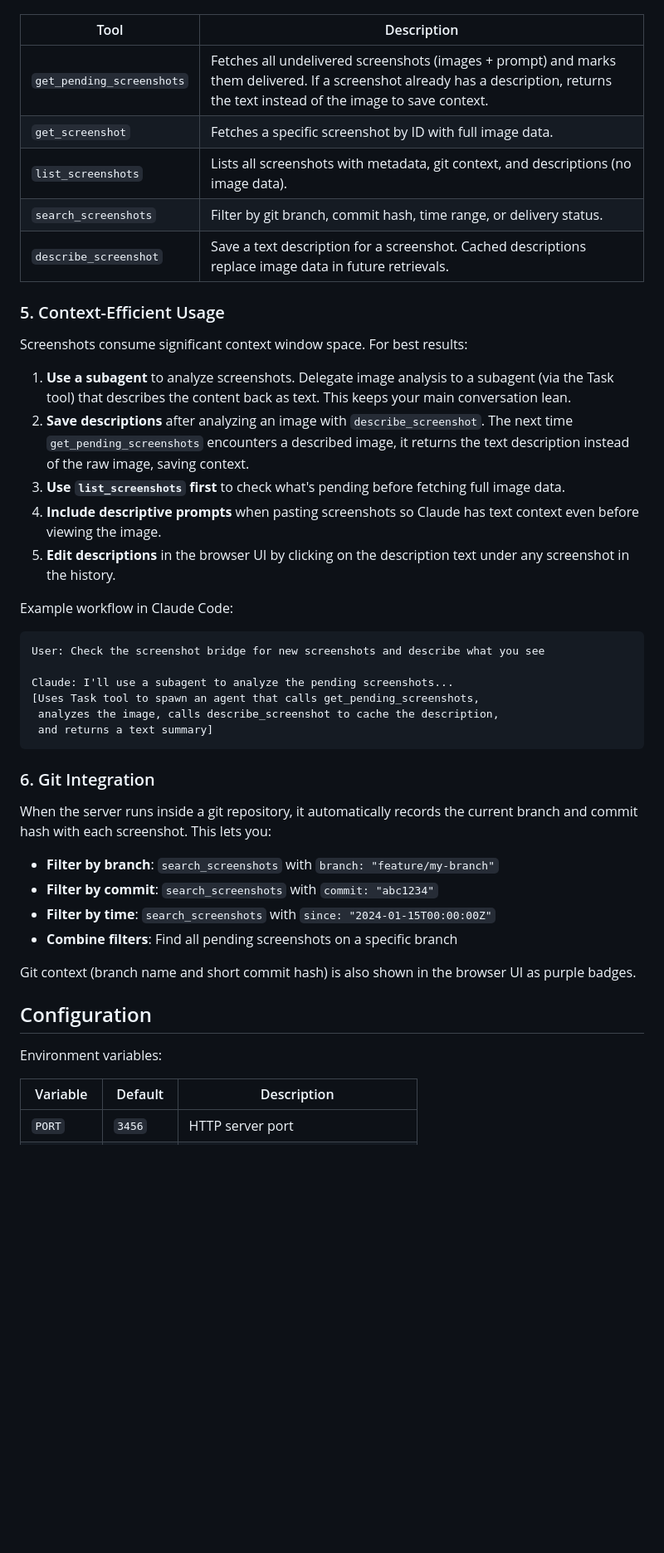
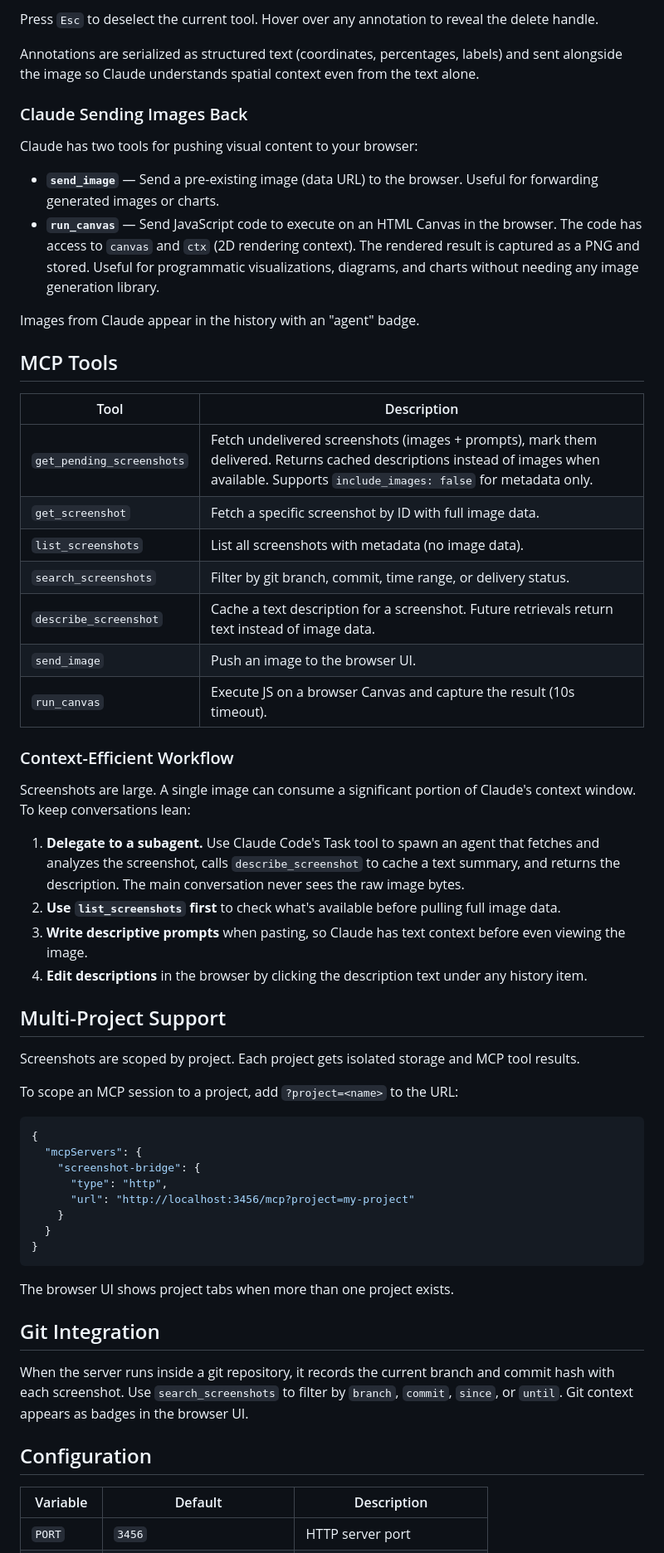
Before and after one commit to ianhi/screenshot-bridge, a Markdown page: README.md, the part around one of its changes. Shown at 83% size. GitHub-like rendering; blank space fills up the shorter version.

````diff
--- a/README.md
+++ b/README.md
@@ -56,46 +61,61 @@ Claude Code has access to these MCP tools:
+Press `Esc` to deselect the current tool. Hover over any annotation to reveal the delete handle.
+
+Annotations are serialized as structured text (coordinates, percentages, labels) and sent alongside the image so Claude understands spatial context even from the text alone.
+
+### Claude Sending Images Back
+
+Claude has two tools for pushing visual content to your browser:
+
+- **`send_image`** — Send a pre-existing image (data URL) to the browser. Useful for forwarding generated images or charts.
+- **`run_canvas`** — Send JavaScript code to execute on an HTML Canvas in the browser. The code has access to `canvas` and `ctx` (2D rendering context). The rendered result is captured as a PNG and stored. Useful for programmatic visualizations, diagrams, and charts without needing any image generation library.
+
+Images from Claude appear in the history with an "agent" badge.
+
+## MCP Tools
 
 | Tool | Description |
 |------|-------------|
-| `get_pending_screenshots` | Fetches all undelivered screenshots (images + prompt) and marks them delivered. If a screenshot already has a description, returns the text instead of the image to save context. |
-| `get_screenshot` | Fetches a specific screenshot by ID with full image data. |
-| `list_screenshots` | Lists all screenshots with metadata, git context, and descriptions (no image data). |
-| `search_screenshots` | Filter by git branch, commit hash, time range, or delivery status. |
-| `describe_screenshot` | Save a text description for a screenshot. Cached descriptions replace image data in future retrievals. |
+| `get_pending_screenshots` | Fetch undelivered screenshots (images + prompts), mark them delivered. Returns cached descriptions instead of images when available. Supports `include_images: false` for metadata only. |
+| `get_screenshot` | Fetch a specific screenshot by ID with full image data. |
+| `list_screenshots` | List all screenshots with metadata (no image data). |
+| `search_screenshots` | Filter by git branch, commit, time range, or delivery status. |
+| `describe_screenshot` | Cache a text description for a screenshot. Future retrievals return text instead of image data. |
+| `send_image` | Push an image to the browser UI. |
+| `run_canvas` | Execute JS on a browser Canvas and capture the result (10s timeout). |
 
-### 5. Context-Efficient Usage
+### Context-Efficient Workflow
 
-Screenshots consume significant context window space. For best results:
+Screenshots are large. A single image can consume a significant portion of Claude's context window. To keep conversations lean:
 
-1. **Use a subagent** to analyze screenshots. Delegate image analysis to a subagent (via the Task tool) that describes the content back as text. This keeps your main conversation lean.
-2. **Save descriptions** after analyzing an image with `describe_screenshot`. The next time `get_pending_screenshots` encounters a described image, it returns the text description instead of the raw image, saving context.
-3. **Use `list_screenshots` first** to check what's pending before fetching full image data.
-4. **Include descriptive prompts** when pasting screenshots so Claude has text context even before viewing the image.
-5. **Edit descriptions** in the browser UI by clicking on the description text under any screenshot in the history.
+1. **Delegate to a subagent.** Use Claude Code's Task tool to spawn an agent that fetches and analyzes the screenshot, calls `describe_screenshot` to cache a text summary, and returns the description. The main conversation never sees the raw image bytes.
+2. **Use `list_screenshots` first** to check what's available before pulling full image data.
+3. **Write descriptive prompts** when pasting, so Claude has text context before even viewing the image.
+4. **Edit descriptions** in the browser by clicking the description text under any history item.
 
-Example workflow in Claude Code:
-```
-User: Check the screenshot bridge for new screenshots and describe what you see
+## Multi-Project Support
 
-Claude: I'll use a subagent to analyze the pending screenshots...
-[Uses Task tool to spawn an agent that calls get_pending_screenshots,
- analyzes the image, calls describe_screenshot to cache the description,
- and returns a text summary]
+Screenshots are scoped by project. Each project gets isolated storage and MCP tool results.
+
+To scope an MCP session to a project, add `?project=<name>` to the URL:
+
+```json
+{
+  "mcpServers": {
+    "screenshot-bridge": {
+      "type": "http",
+      "url": "http://localhost:3456/mcp?project=my-project"
+    }
+  }
+}
 ```
 
-### 6. Git Integration
+The browser UI shows project tabs when more than one project exists.
 
-When the server runs inside a git repository, it automatically records the current branch and commit hash with each screenshot. This lets you:
+## Git Integration
 
-- **Filter by branch**: `search_screenshots` with `branch: "feature/my-branch"`
-- **Filter by commit**: `search_screenshots` with `commit: "abc1234"`
-- **Filter by time**: `search_screenshots` with `since: "2024-01-15T00:00:00Z"`
-- **Combine filters**: Find all pending screenshots on a specific branch
-
-Git context (branch name and short commit hash) is also shown in the browser UI as purple badges.
+When the server runs inside a git repository, it records the current branch and commit hash with each screenshot. Use `search_screenshots` to filter by `branch`, `commit`, `since`, or `until`. Git context appears as badges in the browser UI.
 
 ## Configuration
-
-Environment variables:
 
 | Variable | Default | Description |
 |----------|---------|-------------|
````
Also changed, not shown: other parts of README.md (+54 -52 lines).
